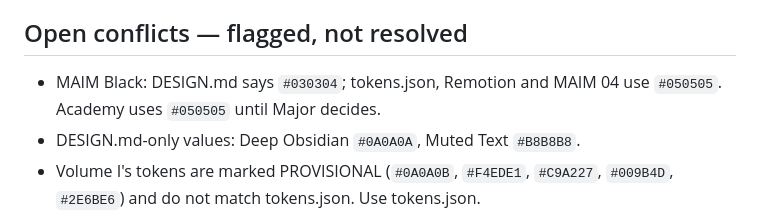
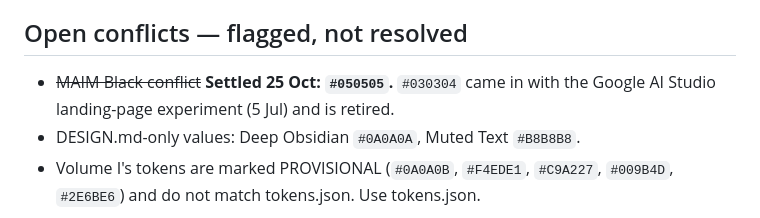
Before and after one commit to MajorDream444/MAIMACADEMY, a Markdown page: docs/design/ACADEMY_VISUAL_SYSTEM.md, the part around the change. GitHub-like rendering.

Commit message:
Record MAIM Black as settled on #050505
Co-Authored-By: Claude Opus 5.5 <noreply@anthropic.com>
Claude-Session: https://claude.ai/code/session_01AdfR6Mqy3yTB5nZmQmMyNh

```diff
--- a/docs/design/ACADEMY_VISUAL_SYSTEM.md
+++ b/docs/design/ACADEMY_VISUAL_SYSTEM.md
@@ -95,8 +95,8 @@ systemLime, pureWhite — unless Major says otherwise.
 
 ## Open conflicts — flagged, not resolved
 
-- MAIM Black: DESIGN.md says `#030304`; tokens.json, Remotion and MAIM 04 use
-  `#050505`. Academy uses `#050505` until Major decides.
+- ~~MAIM Black conflict~~ **Settled 25 Oct: `#050505`.** `#030304` came in with
+  the Google AI Studio landing-page experiment (5 Jul) and is retired.
 - DESIGN.md-only values: Deep Obsidian `#0A0A0A`, Muted Text `#B8B8B8`.
 - Volume I's tokens are marked PROVISIONAL (`#0A0A0B`, `#F4EDE1`, `#C9A227`,
   `#009B4D`, `#2E6BE6`) and do not match tokens.json. Use tokens.json.
```
